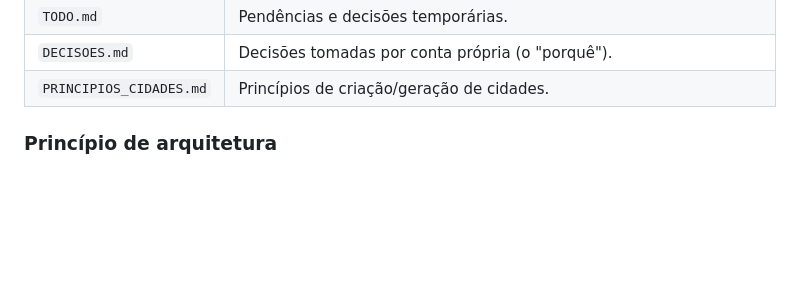
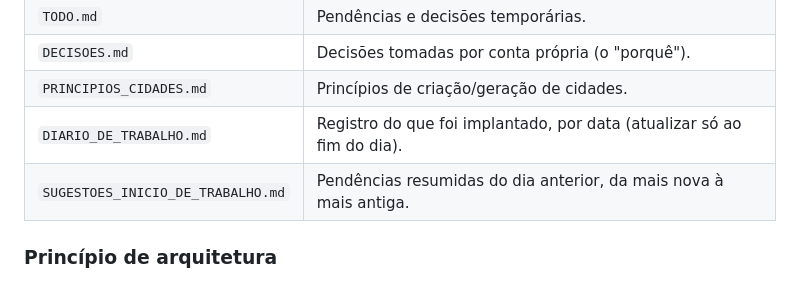
Before and after one commit to thiagofjv23/Olympiad, a Markdown page: DOCUMENTACAO.md, the part around the change. Rendered like a GitHub page; blank space fills up the shorter version.

```diff
--- a/DOCUMENTACAO.md
+++ b/DOCUMENTACAO.md
@@ -33,6 +33,8 @@ campeonatos esportivos, cujas etapas aparecem marcadas nas datas certas.
 | `TODO.md`           | Pendências e decisões temporárias.                                     |
 | `DECISOES.md`       | Decisões tomadas por conta própria (o "porquê").                       |
 | `PRINCIPIOS_CIDADES.md` | Princípios de criação/geração de cidades.                          |
+| `DIARIO_DE_TRABALHO.md` | Registro do que foi implantado, por data (atualizar só ao fim do dia). |
+| `SUGESTOES_INICIO_DE_TRABALHO.md` | Pendências resumidas do dia anterior, da mais nova à mais antiga. |
 
 ### Princípio de arquitetura
 
```
Also changed, not shown: DIARIO_DE_TRABALHO.md (added, +63 -0 lines), SUGESTOES_INICIO_DE_TRABALHO.md (added, +36 -0 lines).
